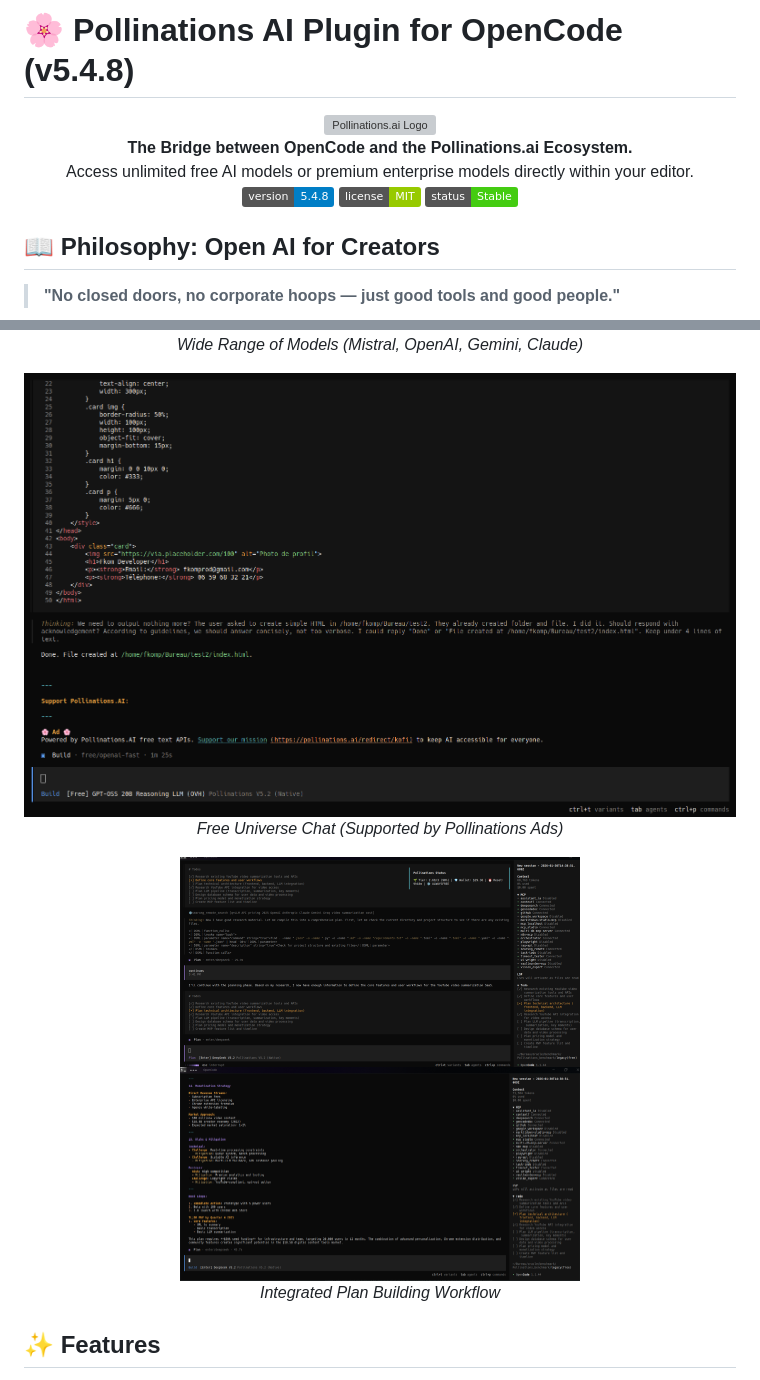
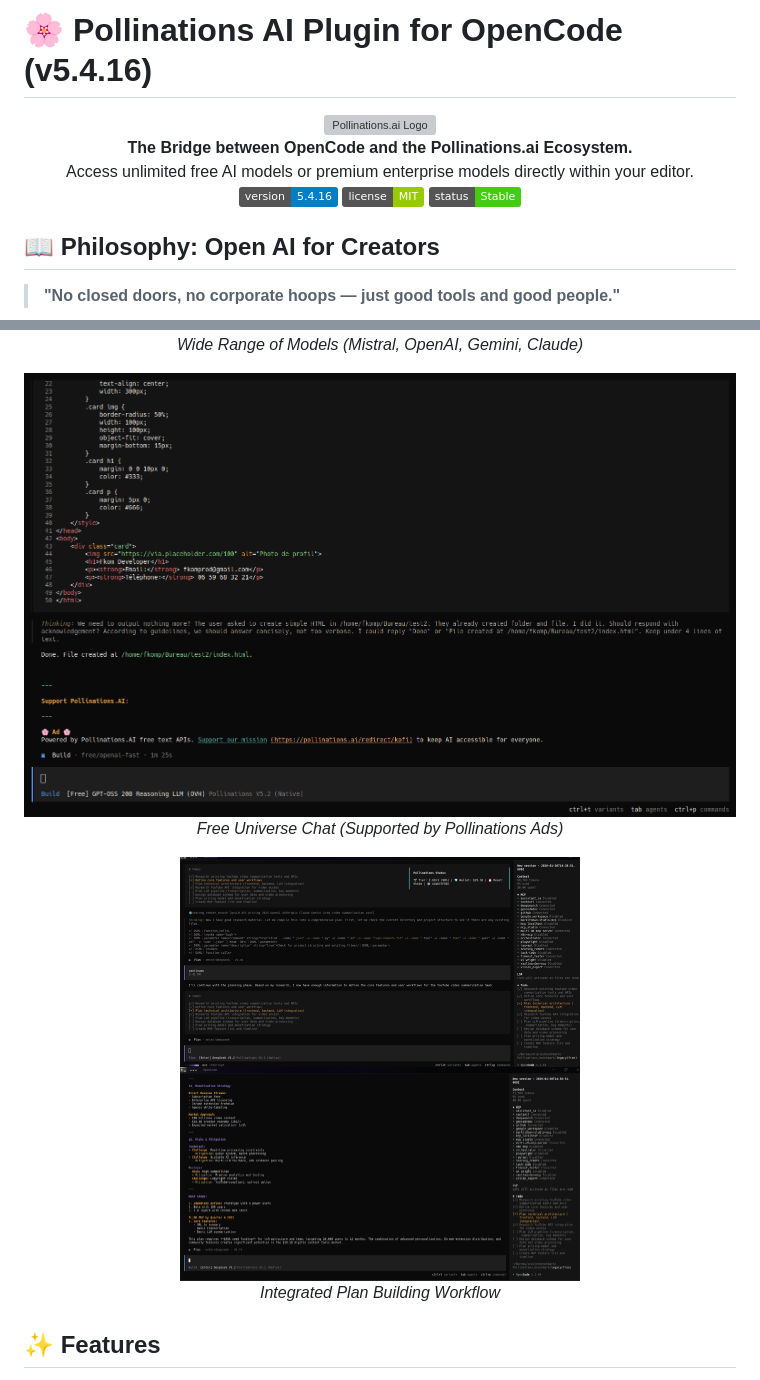
Before and after one commit to fkom13/opencode-pollinations-plugin, a Markdown page: README.md, 2 parts joined by grey strips. GitHub-like rendering; badges without logos; grey boxes are pictures that could not be loaded.

```diff
--- a/README.md
+++ b/README.md
@@ -1,4 +1,4 @@
-# 🌸 Pollinations AI Plugin for OpenCode (v5.4.8)
+# 🌸 Pollinations AI Plugin for OpenCode (v5.4.16)
 
 <div align="center">
   <img src="https://avatars.githubusercontent.com/u/88394740?s=400&v=4" alt="Pollinations.ai Logo" width="200">
@@ -10,7 +10,7 @@
 
 <div align="center">
 
-![Version](https://img.shields.io/badge/version-5.4.8-blue.svg)
+![Version](https://img.shields.io/badge/version-5.4.16-blue.svg)
 ![License](https://img.shields.io/badge/license-MIT-green.svg)
 ![Status](https://img.shields.io/badge/status-Stable-success.svg)
 
@@ -46,14 +46,14 @@ Pollinations.ai is an open-source platform built by and for the community. We pr
 </p>
 
 <p align="center">
-  <img src="docs/images/free_add.png" alt="Free Chat Example" width="800">
+  <img src="https://github.com/fkom13/opencode-pollinations-plugin/raw/main/docs/images/free_add.png" alt="Free Chat Example" width="800">
   <br>
   <em>Free Universe Chat (Supported by Pollinations Ads)</em>
 </p>
 
 <p align="center">
-  <img src="docs/images/plan_1.png" alt="Plan Build Step 1" width="400">
-  <img src="docs/images/plan_2.png" alt="Plan Build Step 2" width="400">
+  <img src="https://github.com/fkom13/opencode-pollinations-plugin/raw/main/docs/images/plan_1.png" alt="Plan Build Step 1" width="400">
+  <img src="https://github.com/fkom13/opencode-pollinations-plugin/raw/main/docs/images/plan_2.png" alt="Plan Build Step 2" width="400">
   <br>
   <em>Integrated Plan Building Workflow</em>
 </p>
```
